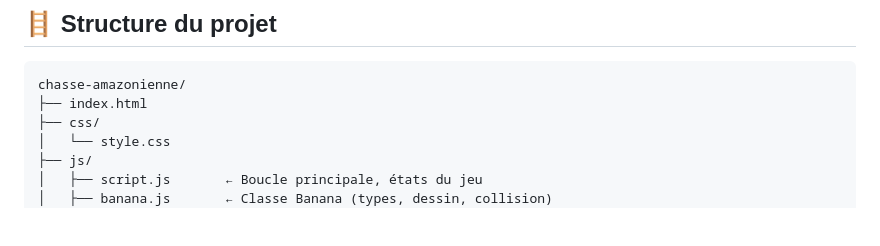
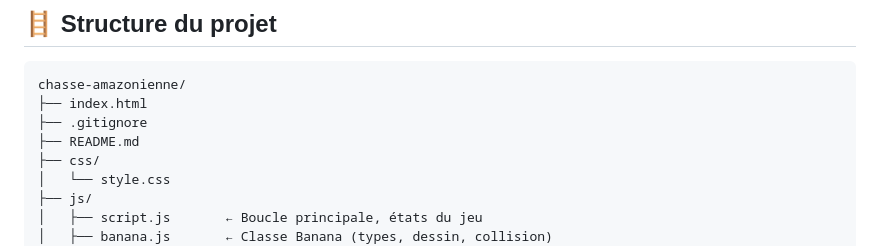
Before and after one commit to aciledd/TD-Web-Canvas, a Markdown page: README.md, the part around the change. GitHub-like rendering; blank space fills up the shorter version.

````diff
--- a/README.md
+++ b/README.md
@@ -37,6 +37,8 @@ Chasse Amazonienne est un jeu de clic sur navigateur développé en JavaScript v
 ```
 chasse-amazonienne/
 ├── index.html
+├── .gitignore
+├── README.md
 ├── css/
 │   └── style.css
 ├── js/
````
